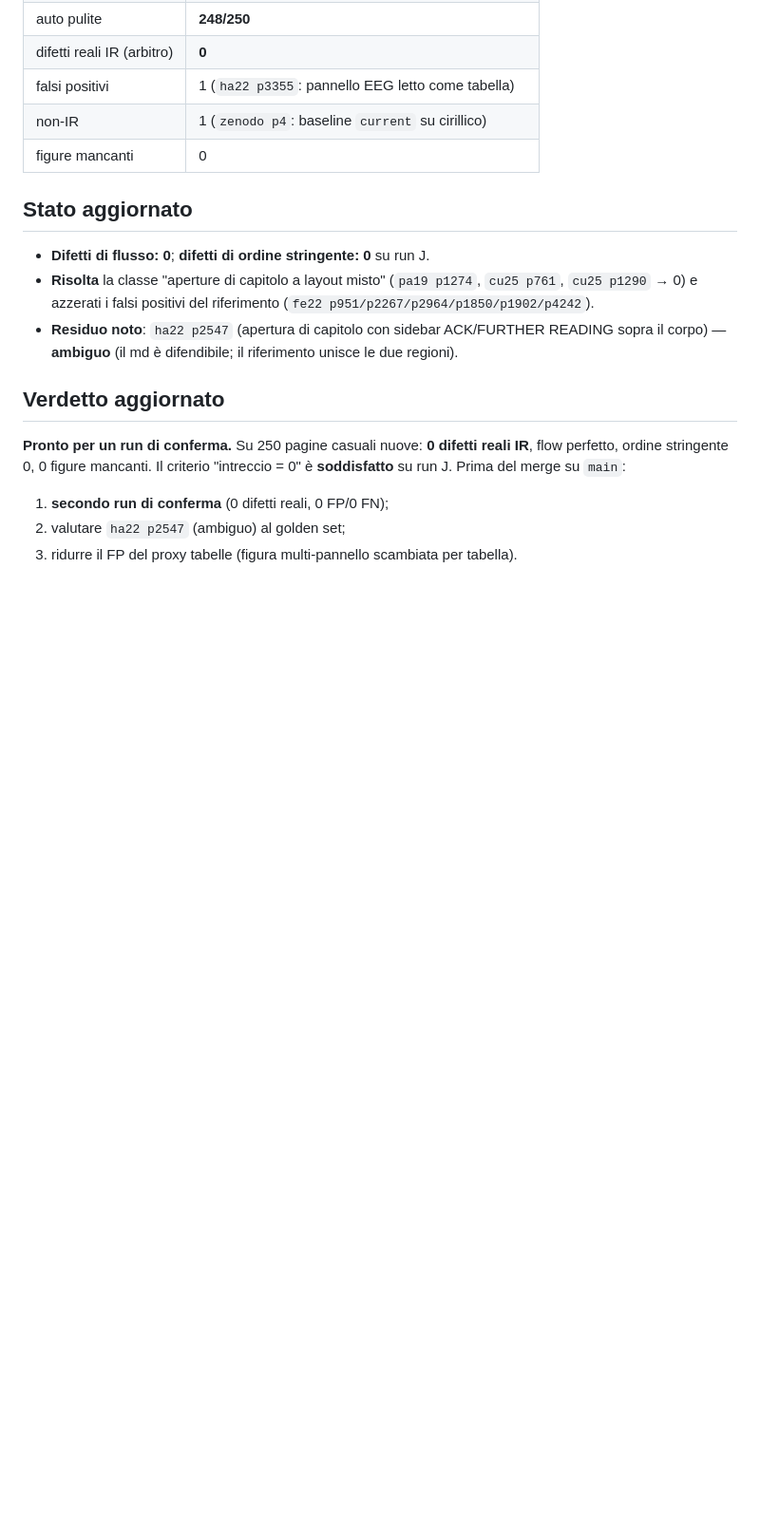
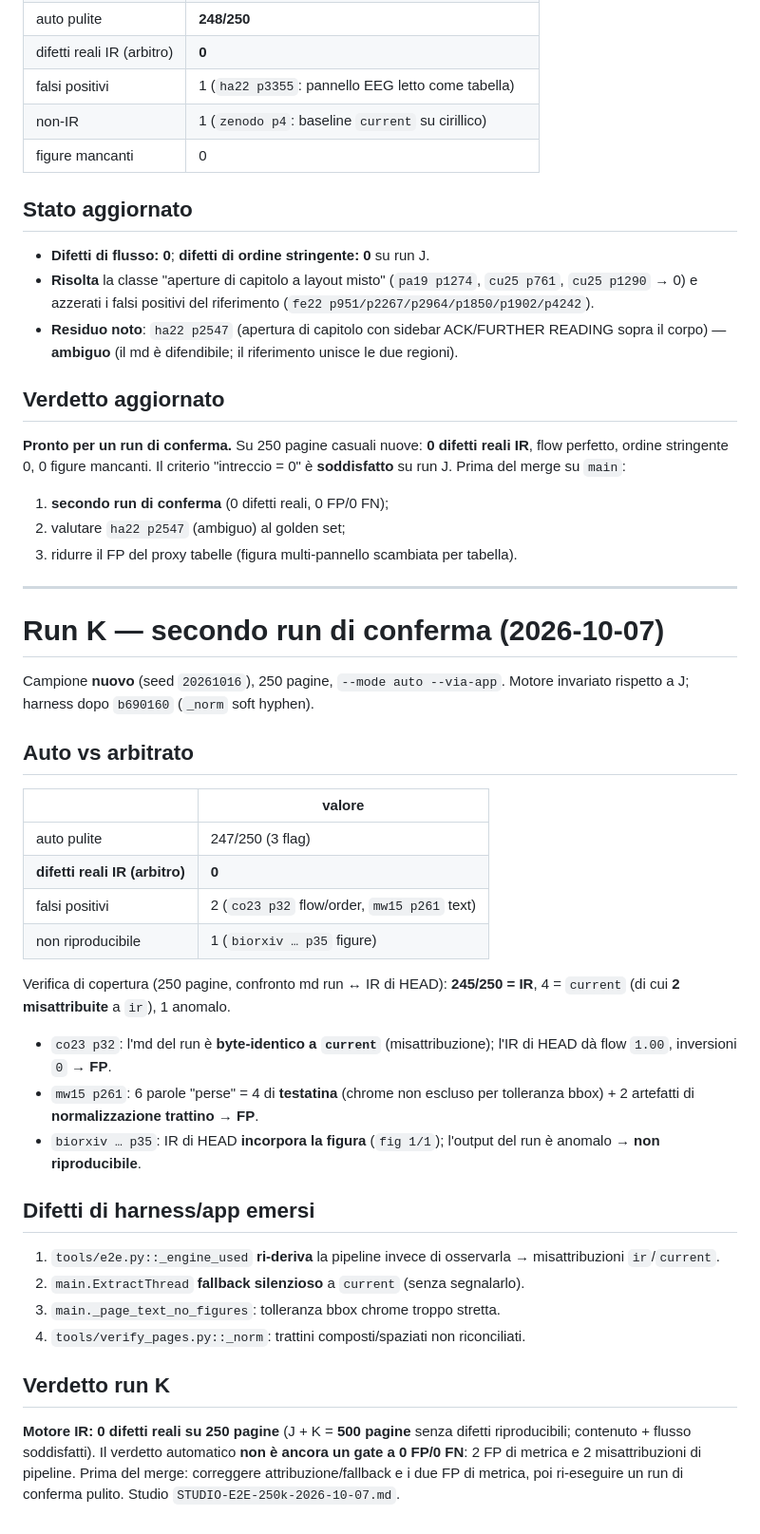
Before and after one commit to vigliafg/noesis-pdf-reader-lite, a Markdown page: STUDIO-E2E-VERDETTO-2026-10-07.md, the part around the change. Shown at 95% size. Rendered like a GitHub page; blank space fills up the shorter version.

```diff
--- a/STUDIO-E2E-VERDETTO-2026-10-07.md
+++ b/STUDIO-E2E-VERDETTO-2026-10-07.md
@@ -191,3 +191,45 @@ reali IR**, flow perfetto, ordine stringente 0, 0 figure mancanti. Il criterio
 1. **secondo run di conferma** (0 difetti reali, 0 FP/0 FN);
 2. valutare `ha22 p2547` (ambiguo) al golden set;
 3. ridurre il FP del proxy tabelle (figura multi-pannello scambiata per tabella).
+
+---
+
+# Run K — secondo run di conferma (2026-10-07)
+
+Campione **nuovo** (seed `20261016`), 250 pagine, `--mode auto --via-app`.
+Motore invariato rispetto a J; harness dopo `b690160` (`_norm` soft hyphen).
+
+## Auto vs arbitrato
+
+| | valore |
+|---|---|
+| auto pulite | 247/250 (3 flag) |
+| **difetti reali IR (arbitro)** | **0** |
+| falsi positivi | 2 (`co23 p32` flow/order, `mw15 p261` text) |
+| non riproducibile | 1 (`biorxiv … p35` figure) |
+
+Verifica di copertura (250 pagine, confronto md run ↔ IR di HEAD):
+**245/250 = IR**, 4 = `current` (di cui **2 misattribuite** a `ir`), 1 anomalo.
+
+- `co23 p32`: l'md del run è **byte-identico a `current`** (misattribuzione);
+  l'IR di HEAD dà flow `1.00`, inversioni `0` → **FP**.
+- `mw15 p261`: 6 parole "perse" = 4 di **testatina** (chrome non escluso per
+  tolleranza bbox) + 2 artefatti di **normalizzazione trattino** → **FP**.
+- `biorxiv … p35`: IR di HEAD **incorpora la figura** (`fig 1/1`); l'output del
+  run è anomalo → **non riproducibile**.
+
+## Difetti di harness/app emersi
+
+1. `tools/e2e.py::_engine_used` **ri-deriva** la pipeline invece di osservarla
+   → misattribuzioni `ir`/`current`.
+2. `main.ExtractThread` **fallback silenzioso** a `current` (senza segnalarlo).
+3. `main._page_text_no_figures`: tolleranza bbox chrome troppo stretta.
+4. `tools/verify_pages.py::_norm`: trattini composti/spaziati non riconciliati.
+
+## Verdetto run K
+**Motore IR: 0 difetti reali su 250 pagine** (J + K = **500 pagine** senza
+difetti riproducibili; contenuto + flusso soddisfatti). Il verdetto automatico
+**non è ancora un gate a 0 FP/0 FN**: 2 FP di metrica e 2 misattribuzioni di
+pipeline. Prima del merge: correggere attribuzione/fallback e i due FP di
+metrica, poi ri-eseguire un run di conferma pulito. Studio
+`STUDIO-E2E-250k-2026-10-07.md`.
```
Also changed, not shown: DIARIO-2026-10-04.md (+37 -12 lines), STUDIO-E2E-250k-2026-10-07.md (added, +161 -0 lines).
